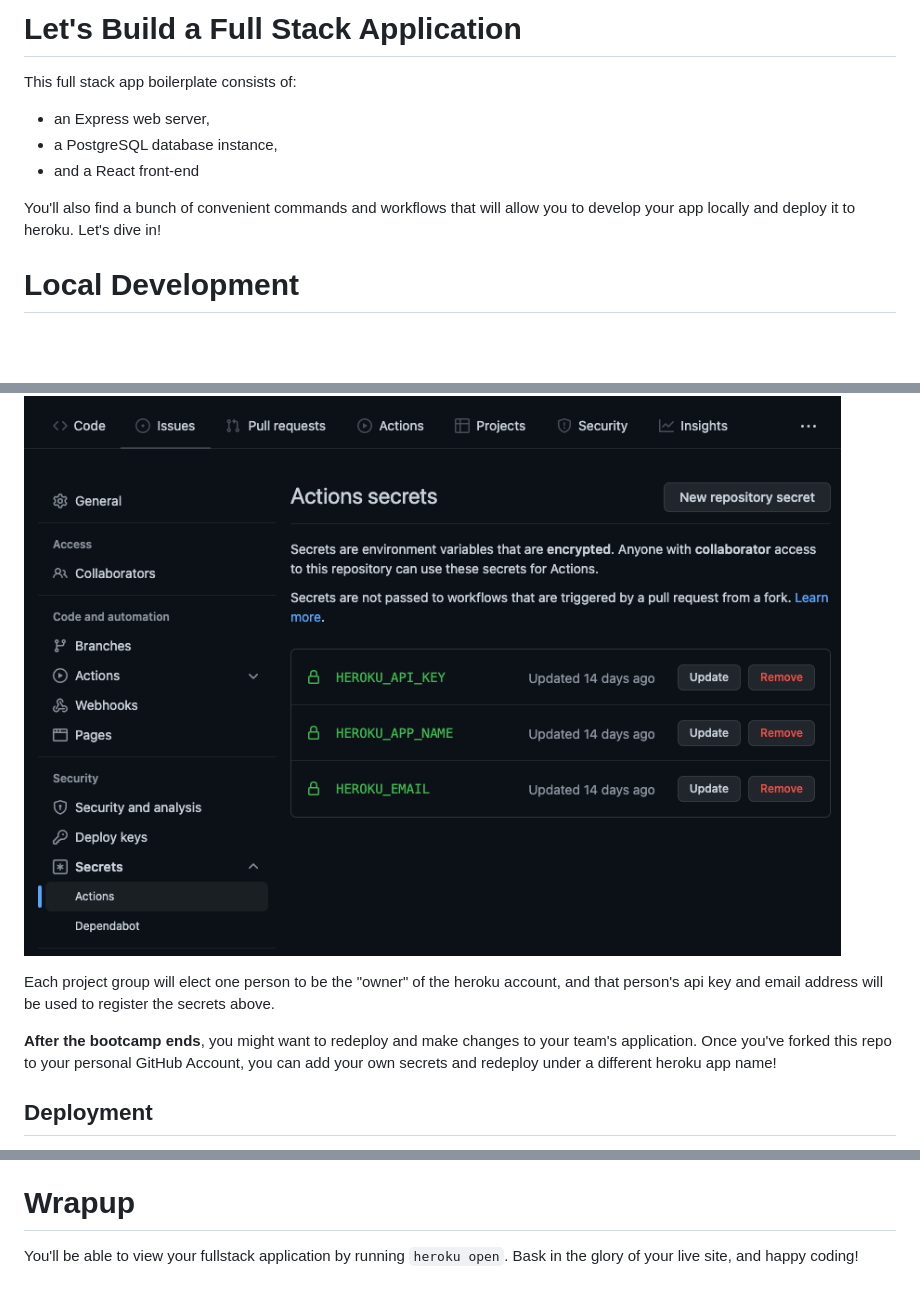
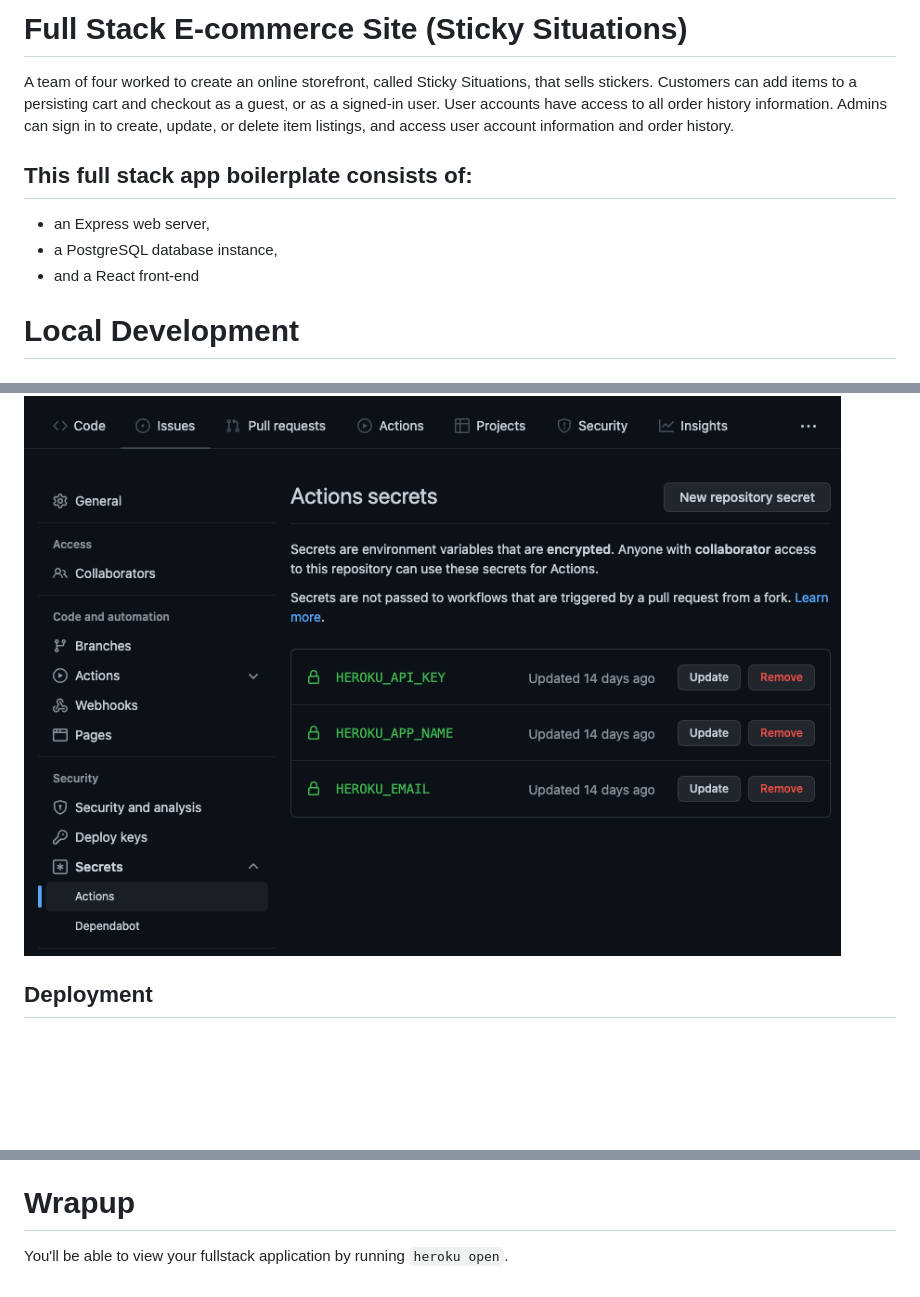
Before and after one commit to Err-Handlers/GraceShopper, a Markdown page: README.md, 3 parts joined by grey strips. Drawn GitHub-style; blank space fills up the shorter version.

```diff
--- a/README.md
+++ b/README.md
@@ -1,12 +1,11 @@
-# Let's Build a Full Stack Application
+# Full Stack E-commerce Site (Sticky Situations)
+A team of four worked to create an online storefront, called Sticky Situations, that sells stickers. Customers can add items to a persisting cart and checkout as a guest, or as a signed-in user. User accounts have access to all order history information. Admins can sign in to create, update, or delete item listings, and access user account information and order history.
 
-This full stack app boilerplate consists of:
+## This full stack app boilerplate consists of:
 
 - an Express web server,
 - a PostgreSQL database instance,
 - and a React front-end
-
-You'll also find a bunch of convenient commands and workflows that will allow you to develop your app locally and deploy it to heroku. Let's dive in!
 
 # Local Development
 
@@ -119,10 +118,6 @@ Under Settings, choose the Secrets option under Security. You'll see the followi
 
 ![](/assets/github-actions-secrets.png)
 
-Each project group will elect one person to be the "owner" of the heroku account, and that person's api key and email address will be used to register the secrets above.
-
-**After the bootcamp ends**, you might want to redeploy and make changes to your team's application. Once you've forked this repo to your personal GitHub Account, you can add your own secrets and redeploy under a different heroku app name!
-
 ## Deployment
 
 In `.github/workflows` you'll find a YAML, an acronym for "YAML Ain't Markup Language", that triggers an automated deployment by watching your `main` branch: whenever a new pull request is merged to `main`, your app will automagically deploy itself on heroku.
@@ -140,4 +135,4 @@ As you project grows you'll probably want to re-seed and refresh your database f
 
 # Wrapup
 
-You'll be able to view your fullstack application by running `heroku open`. Bask in the glory of your live site, and happy coding!
+You'll be able to view your fullstack application by running `heroku open`.
```
